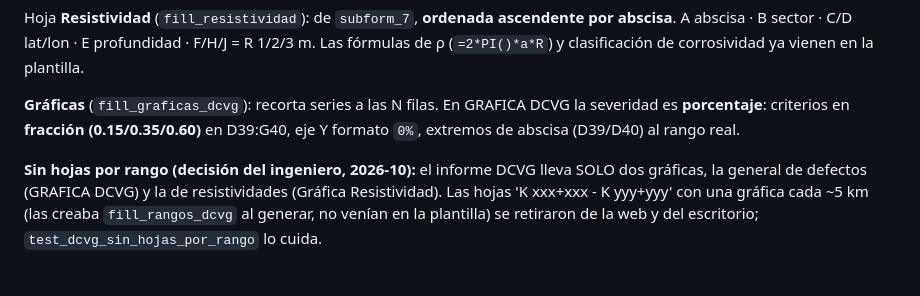
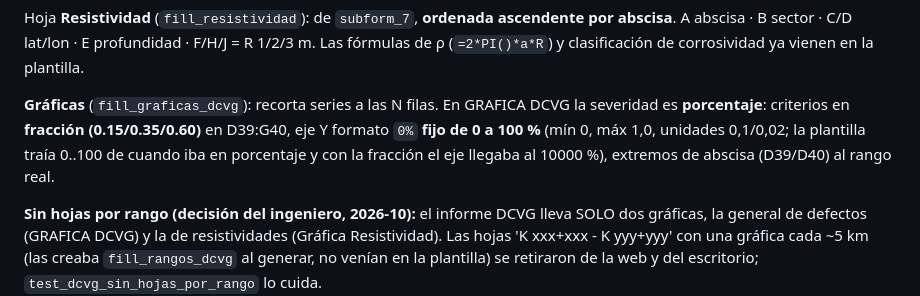
Before and after one commit to pablorivera6/reportes-tgi, a Markdown page: AGENTS.md, the part around the change. Drawn GitHub-style; blank space fills up the shorter version.

Commit message:
AGENTS.md: eje Y de GRAFICA DCVG fijo de 0 a 100 %
Co-Authored-By: Claude Opus 5.5 <noreply@anthropic.com>
Claude-Session: https://claude.ai/code/session_01RQbWLUSuTyb85YK2AhVqQG

```diff
--- a/AGENTS.md
+++ b/AGENTS.md
@@ -187,7 +187,9 @@ corrosividad ya vienen en la plantilla.
 
 **Gráficas** (`fill_graficas_dcvg`): recorta series a las N filas. En GRAFICA
 DCVG la severidad es **porcentaje**: criterios en **fracción (0.15/0.35/0.60)**
-en D39:G40, eje Y formato `0%`, extremos de abscisa (D39/D40) al rango real.
+en D39:G40, eje Y formato `0%` **fijo de 0 a 100 %** (mín 0, máx 1,0, unidades
+0,1/0,02; la plantilla traía 0..100 de cuando iba en porcentaje y con la
+fracción el eje llegaba al 10000 %), extremos de abscisa (D39/D40) al rango real.
 
 **Sin hojas por rango (decisión del ingeniero, 2026-10):** el informe DCVG lleva
 SOLO dos gráficas, la general de defectos (GRAFICA DCVG) y la de resistividades
```
